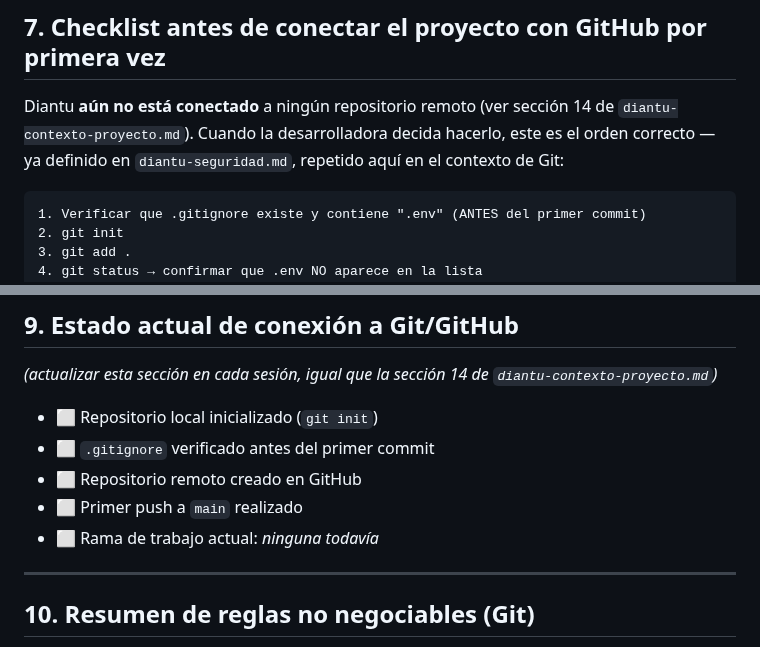
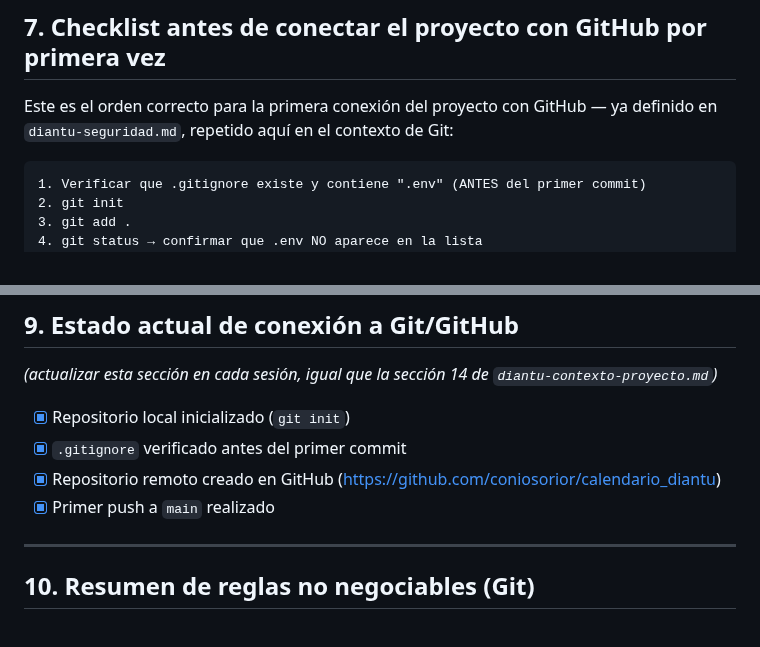
Before and after one commit to coniosorior/calendario_diantu, a Markdown page: documentacion_proyecto/diantu-git-github.md, 2 parts joined by grey strips. GitHub-like rendering.

Commit message:
docs(documentacion): actualizar estado de conexion a git y github

````diff
--- a/documentacion_proyecto/diantu-git-github.md
+++ b/documentacion_proyecto/diantu-git-github.md
@@ -183,7 +183,7 @@ git push origin main
 
 ## 7. Checklist antes de conectar el proyecto con GitHub por primera vez
 
-Diantu **aún no está conectado** a ningún repositorio remoto (ver sección 14 de `diantu-contexto-proyecto.md`). Cuando la desarrolladora decida hacerlo, este es el orden correcto — ya definido en `diantu-seguridad.md`, repetido aquí en el contexto de Git:
+Este es el orden correcto para la primera conexión del proyecto con GitHub — ya definido en `diantu-seguridad.md`, repetido aquí en el contexto de Git:
 
 ```
 1. Verificar que .gitignore existe y contiene ".env" (ANTES del primer commit)
@@ -224,11 +224,10 @@ Diantu **aún no está conectado** a ningún repositorio remoto (ver sección 14
 
 *(actualizar esta sección en cada sesión, igual que la sección 14 de `diantu-contexto-proyecto.md`)*
 
-- ⬜ Repositorio local inicializado (`git init`)
-- ⬜ `.gitignore` verificado antes del primer commit
-- ⬜ Repositorio remoto creado en GitHub
-- ⬜ Primer push a `main` realizado
-- ⬜ Rama de trabajo actual: _ninguna todavía_
+- [x] Repositorio local inicializado (`git init`)
+- [x] `.gitignore` verificado antes del primer commit
+- [x] Repositorio remoto creado en GitHub (https://github.com/coniosorior/calendario_diantu)
+- [x] Primer push a `main` realizado
 
 ---
 
````
